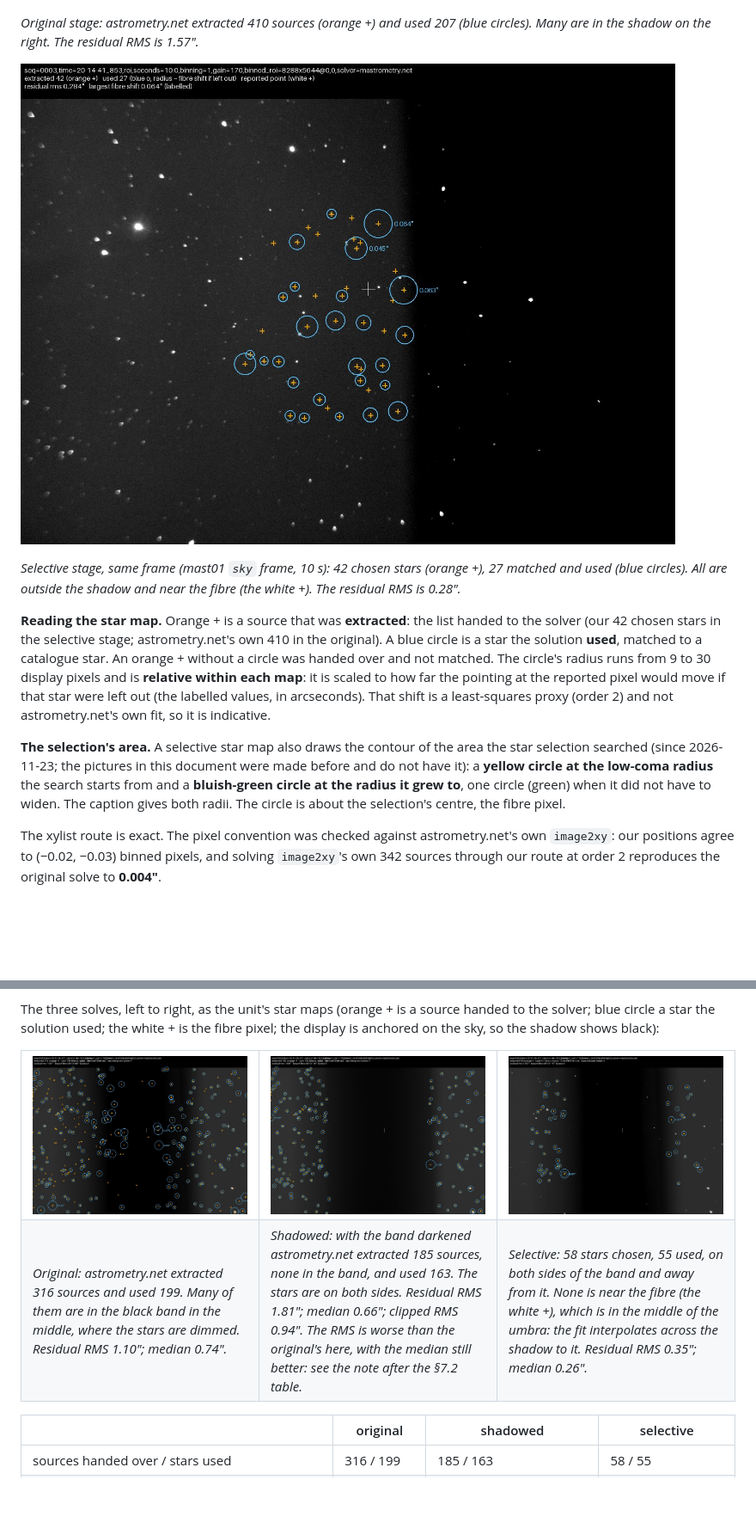
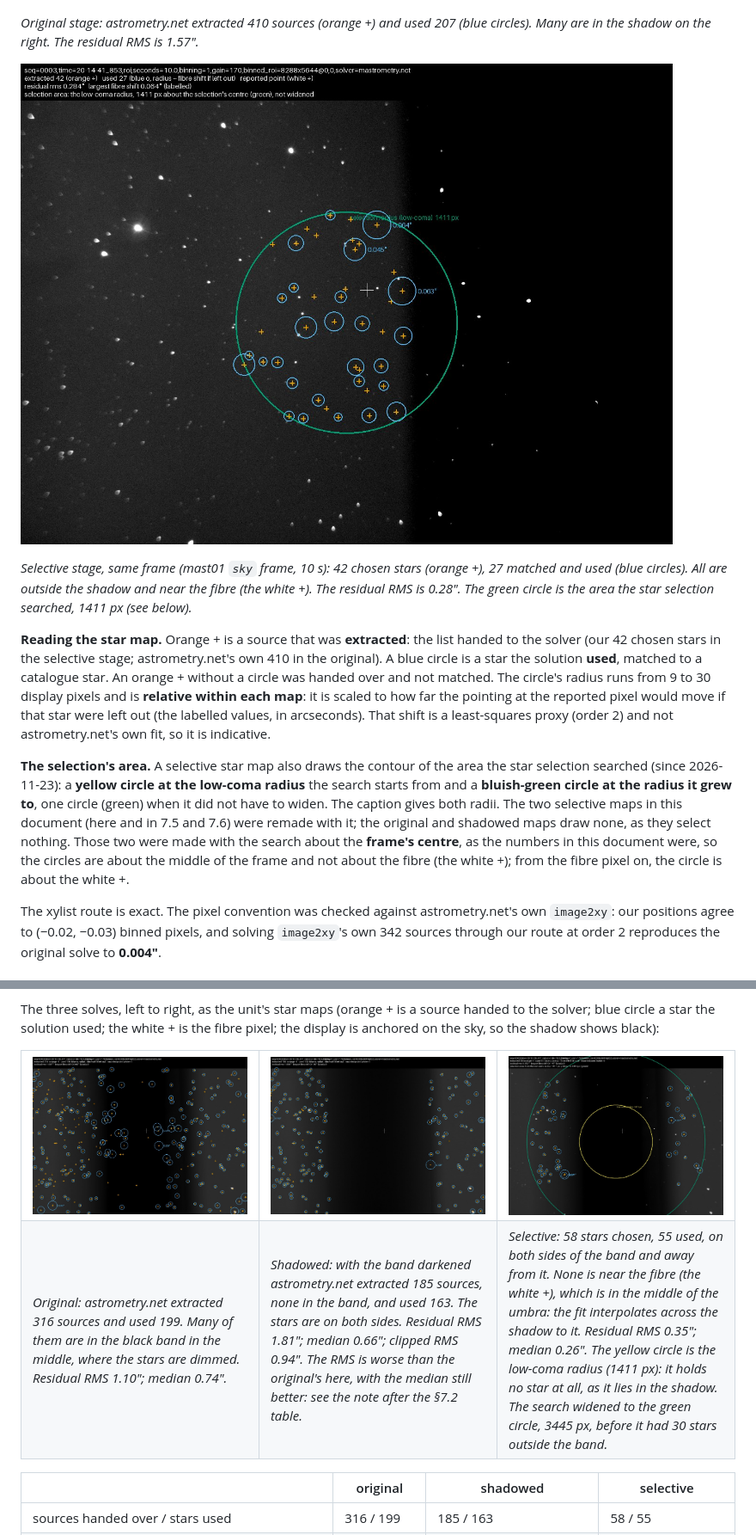
Before and after one commit to The-MAST-project/MAST_unit.2024-12-12, a Markdown page: docs/mastrometry_stages.md, 2 parts joined by grey strips. Shown at 86% size. GitHub-like rendering; pictures changed too: docs/mastrometry_stages/centred_selective_stars.jpg, docs/mastrometry_stages/margin_selective_stars.jpg; blank space fills up the shorter version.

Commit message:
docs: the selective star maps in mastrometry_stages.md now draw the selection's search area
The centred-shadow (mast01 spec 3) and margin-shadow (mast01 sky 3) selective maps, remade on mast08 with the star map that
draws the area: a yellow circle at the low-coma radius the search starts from and a green one at the radius it grew to. Run with
search_from=frame so the numbers in the captions are reproduced exactly (58 chosen, 55 used, RMS 0.352 arcsec; 42, 27, 0.284),
which means the circles are about the middle of the frame, not the fibre pixel; the text says so. In the centred case the low-coma
circle holds no star (it is in the shadow) and the search widened to 3445 px; in the margin case it did not widen.

Co-Authored-By: Claude Sonnet 5.5 <noreply@anthropic.com>

```diff
--- a/docs/mastrometry_stages.md
+++ b/docs/mastrometry_stages.md
@@ -166,7 +166,8 @@ on the right. The residual RMS is 1.57″.*
 ![Star map, selective stage](mastrometry_stages/margin_selective_stars.jpg)
 
 *Selective stage, same frame (mast01 `sky` frame, 10 s): 42 chosen stars (orange +), 27 matched and used (blue
-circles). All are outside the shadow and near the fibre (the white +). The residual RMS is 0.28″.*
+circles). All are outside the shadow and near the fibre (the white +). The residual RMS is 0.28″. The green circle is the
+area the star selection searched, 1411 px (see below).*
 
 **Reading the star map.** Orange + is a source that was **extracted**: the list handed to the solver (our 42 chosen
 stars in the selective stage; astrometry.net's own 410 in the original). A blue circle is a star the solution **used**,
@@ -176,9 +177,11 @@ pixel would move if that star were left out (the labelled values, in arcseconds)
 (order 2) and not astrometry.net's own fit, so it is indicative.
 
 **The selection's area.** A selective star map also draws the contour of the area the star selection searched (since
-2026-11-23; the pictures in this document were made before and do not have it): a **yellow circle at the low-coma radius**
-the search starts from and a **bluish-green circle at the radius it grew to**, one circle (green) when it did not have to
-widen. The caption gives both radii. The circle is about the selection's centre, the fibre pixel.
+2026-11-23): a **yellow circle at the low-coma radius** the search starts from and a **bluish-green circle at the radius it
+grew to**, one circle (green) when it did not have to widen. The caption gives both radii. The two selective maps in this
+document (here and in 7.5 and 7.6) were remade with it; the original and shadowed maps draw none, as they select nothing.
+Those two were made with the search about the **frame's centre**, as the numbers in this document were, so the circles are
+about the middle of the frame and not about the fibre (the white +); from the fibre pixel on, the circle is about the white +.
 
 The xylist route is exact. The pixel convention was checked against astrometry.net's own `image2xy`: our positions
 agree to (−0.02, −0.03) binned pixels, and solving `image2xy`'s own 342 sources through our route at order 2
@@ -486,7 +489,8 @@ stars are on both sides. Residual RMS 1.81″; median 0.66″; clipped RMS 0.94
 here, with the median still better: see the note after the §7.2 table.</em></td>
 <td valign="top"><em>Selective: 58 stars chosen, 55 used, on both sides of the band and away from it. None is near the fibre
 (the white +), which is in the middle of the umbra: the fit interpolates across the shadow to it. Residual RMS 0.35″;
-median 0.26″.</em></td>
+median 0.26″. The yellow circle is the low-coma radius (1411 px): it holds no star at all, as it lies in the shadow. The
+search widened to the green circle, 3445 px, before it had 30 stars outside the band.</em></td>
 </tr>
 </table>
 
```
Also changed, not shown: other parts of docs/mastrometry_stages.md (+2 -1 lines).
